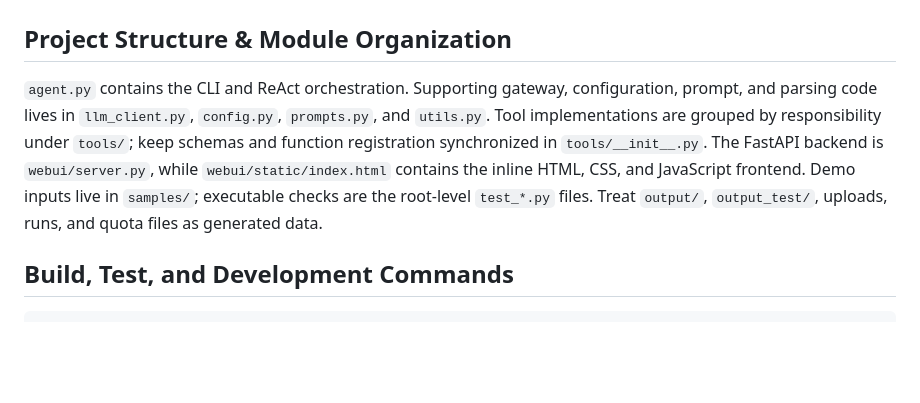
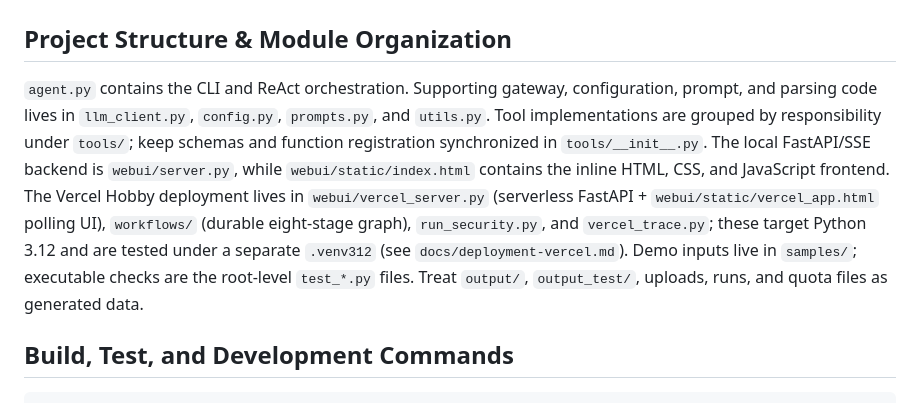
Before and after one commit to FanZhangnan/resume-agent, a Markdown page: AGENTS.md, the part around the change. Drawn GitHub-style; blank space fills up the shorter version.

```diff
--- a/AGENTS.md
+++ b/AGENTS.md
@@ -2,7 +2,7 @@
 
 ## Project Structure & Module Organization
 
-`agent.py` contains the CLI and ReAct orchestration. Supporting gateway, configuration, prompt, and parsing code lives in `llm_client.py`, `config.py`, `prompts.py`, and `utils.py`. Tool implementations are grouped by responsibility under `tools/`; keep schemas and function registration synchronized in `tools/__init__.py`. The FastAPI backend is `webui/server.py`, while `webui/static/index.html` contains the inline HTML, CSS, and JavaScript frontend. Demo inputs live in `samples/`; executable checks are the root-level `test_*.py` files. Treat `output/`, `output_test/`, uploads, runs, and quota files as generated data.
+`agent.py` contains the CLI and ReAct orchestration. Supporting gateway, configuration, prompt, and parsing code lives in `llm_client.py`, `config.py`, `prompts.py`, and `utils.py`. Tool implementations are grouped by responsibility under `tools/`; keep schemas and function registration synchronized in `tools/__init__.py`. The local FastAPI/SSE backend is `webui/server.py`, while `webui/static/index.html` contains the inline HTML, CSS, and JavaScript frontend. The Vercel Hobby deployment lives in `webui/vercel_server.py` (serverless FastAPI + `webui/static/vercel_app.html` polling UI), `workflows/` (durable eight-stage graph), `run_security.py`, and `vercel_trace.py`; these target Python 3.12 and are tested under a separate `.venv312` (see `docs/deployment-vercel.md`). Demo inputs live in `samples/`; executable checks are the root-level `test_*.py` files. Treat `output/`, `output_test/`, uploads, runs, and quota files as generated data.
 
 ## Build, Test, and Development Commands
 
```
Also changed, not shown: README.md (+16 -0 lines), docs/deployment-vercel.md (added, +126 -0 lines).
